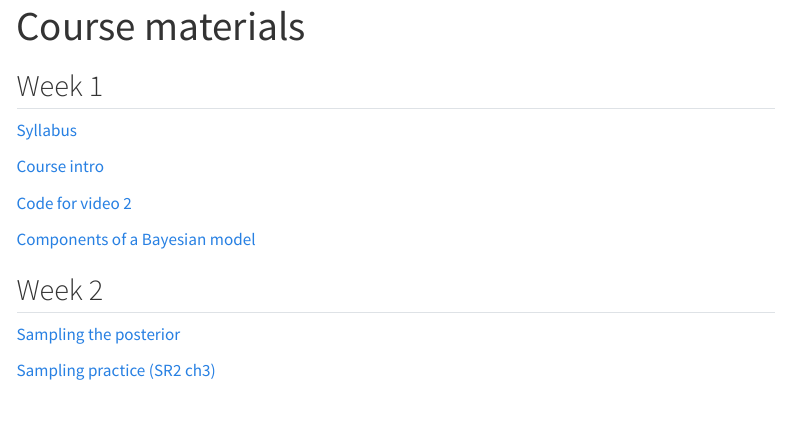
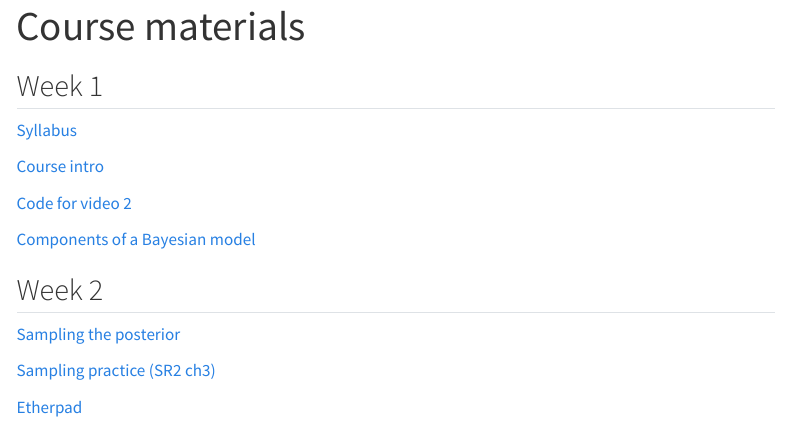
Before and after one commit to elahi/stats2_site, a Quarto document (materials.qmd): the page in a window 1100 px wide, from its top. Rendered offline with R 4.5, knitr and Pandoc in place of Quarto, with nearby package versions; menus at the side of the page are left out.

Commit message:
added etherpad

```diff
--- a/materials.qmd
+++ b/materials.qmd
@@ -20,4 +20,6 @@ filters:
 
 [Sampling practice (SR2 ch3)](images/sr2_ch3_practice.png)
 
+[Etherpad](https://etherpad.wikimedia.org/p/re_stats2)
+
 <!-- [Probability](_lectures/probability-lecture.pdf) -->
```
Also changed, not shown: docs/search.json, 1 other file.
